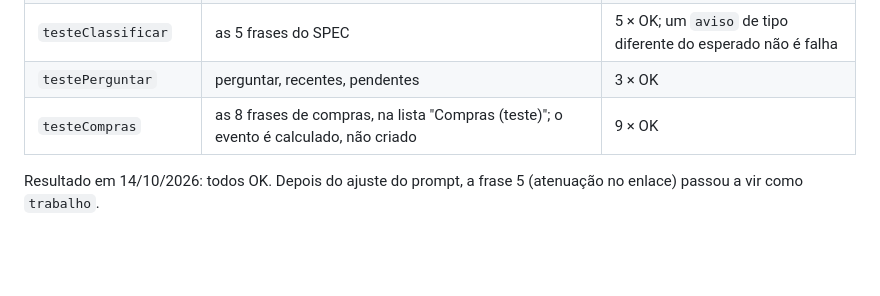
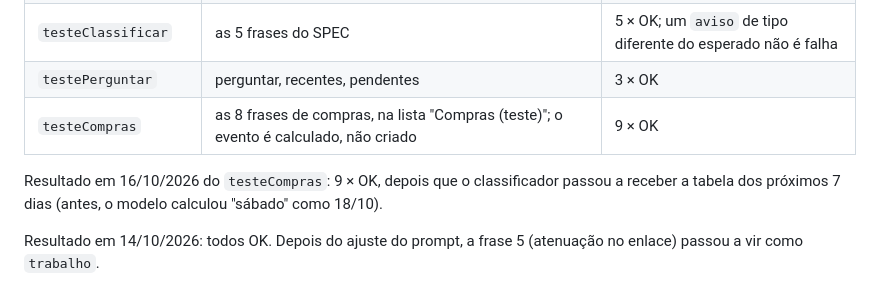
Before and after one commit to alex-caldeira-21/diario-voz, a Markdown page: TESTES.md, the part around the change. GitHub-like rendering; blank space fills up the shorter version.

Commit message:
TESTES: testeCompras 9 OK
Co-Authored-By: Claude Opus 5.5 <noreply@anthropic.com>

```diff
--- a/TESTES.md
+++ b/TESTES.md
@@ -30,6 +30,10 @@ No editor do Apps Script, abra `Testes.gs`, escolha a função e clique em
 | `testeClassificar` | as 5 frases do SPEC | 5 × OK; um `aviso` de tipo diferente do esperado não é falha |
 | `testePerguntar` | perguntar, recentes, pendentes | 3 × OK |
 | `testeCompras` | as 8 frases de compras, na lista "Compras (teste)"; o evento é calculado, não criado | 9 × OK |
+
+Resultado em 16/10/2026 do `testeCompras`: 9 × OK, depois que o
+classificador passou a receber a tabela dos próximos 7 dias (antes, o modelo
+calculou "sábado" como 18/10).
 
 Resultado em 14/10/2026: todos OK. Depois do ajuste do prompt, a frase 5
 (atenuação no enlace) passou a vir como `trabalho`.
```
